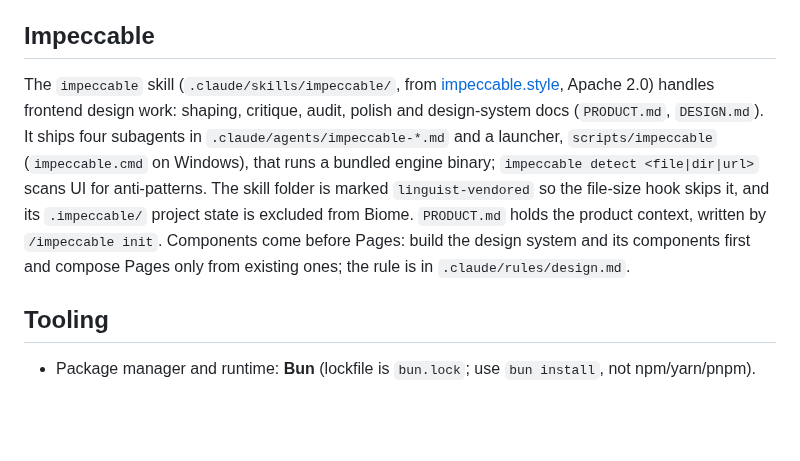
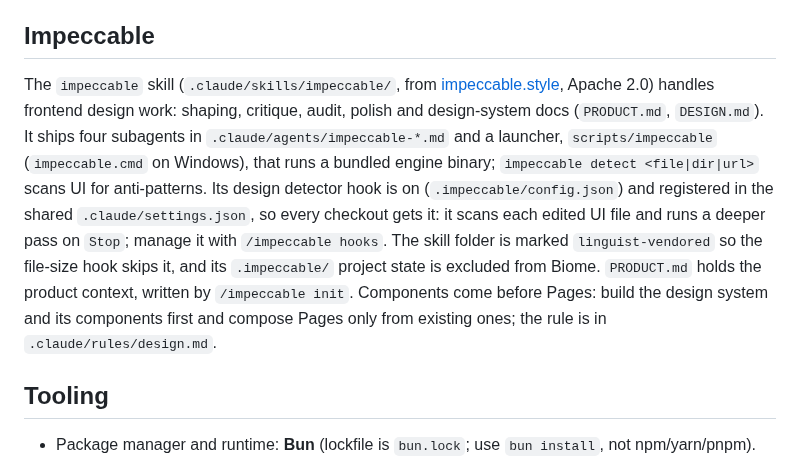
Before and after one commit to felipe-miranda-marreiros/portfolio, a Markdown page: CLAUDE.md, the part around the change. Drawn GitHub-style; blank space fills up the shorter version.

Commit message:
docs: mention the impeccable design hook
Co-Authored-By: Claude Opus 5.5 <noreply@anthropic.com>

```diff
--- a/CLAUDE.md
+++ b/CLAUDE.md
@@ -58,7 +58,7 @@ The `ponytail` skill (`.claude/skills/ponytail/`, from [DietrichGebert/ponytail]
 
 ## Impeccable
 
-The `impeccable` skill (`.claude/skills/impeccable/`, from [impeccable.style](https://impeccable.style), Apache 2.0) handles frontend design work: shaping, critique, audit, polish and design-system docs (`PRODUCT.md`, `DESIGN.md`). It ships four subagents in `.claude/agents/impeccable-*.md` and a launcher, `scripts/impeccable` (`impeccable.cmd` on Windows), that runs a bundled engine binary; `impeccable detect <file|dir|url>` scans UI for anti-patterns. The skill folder is marked `linguist-vendored` so the file-size hook skips it, and its `.impeccable/` project state is excluded from Biome. `PRODUCT.md` holds the product context, written by `/impeccable init`. Components come before Pages: build the design system and its components first and compose Pages only from existing ones; the rule is in `.claude/rules/design.md`.
+The `impeccable` skill (`.claude/skills/impeccable/`, from [impeccable.style](https://impeccable.style), Apache 2.0) handles frontend design work: shaping, critique, audit, polish and design-system docs (`PRODUCT.md`, `DESIGN.md`). It ships four subagents in `.claude/agents/impeccable-*.md` and a launcher, `scripts/impeccable` (`impeccable.cmd` on Windows), that runs a bundled engine binary; `impeccable detect <file|dir|url>` scans UI for anti-patterns. Its design detector hook is on (`.impeccable/config.json`) and registered in the shared `.claude/settings.json`, so every checkout gets it: it scans each edited UI file and runs a deeper pass on `Stop`; manage it with `/impeccable hooks`. The skill folder is marked `linguist-vendored` so the file-size hook skips it, and its `.impeccable/` project state is excluded from Biome. `PRODUCT.md` holds the product context, written by `/impeccable init`. Components come before Pages: build the design system and its components first and compose Pages only from existing ones; the rule is in `.claude/rules/design.md`.
 
 ## Tooling
 
```
